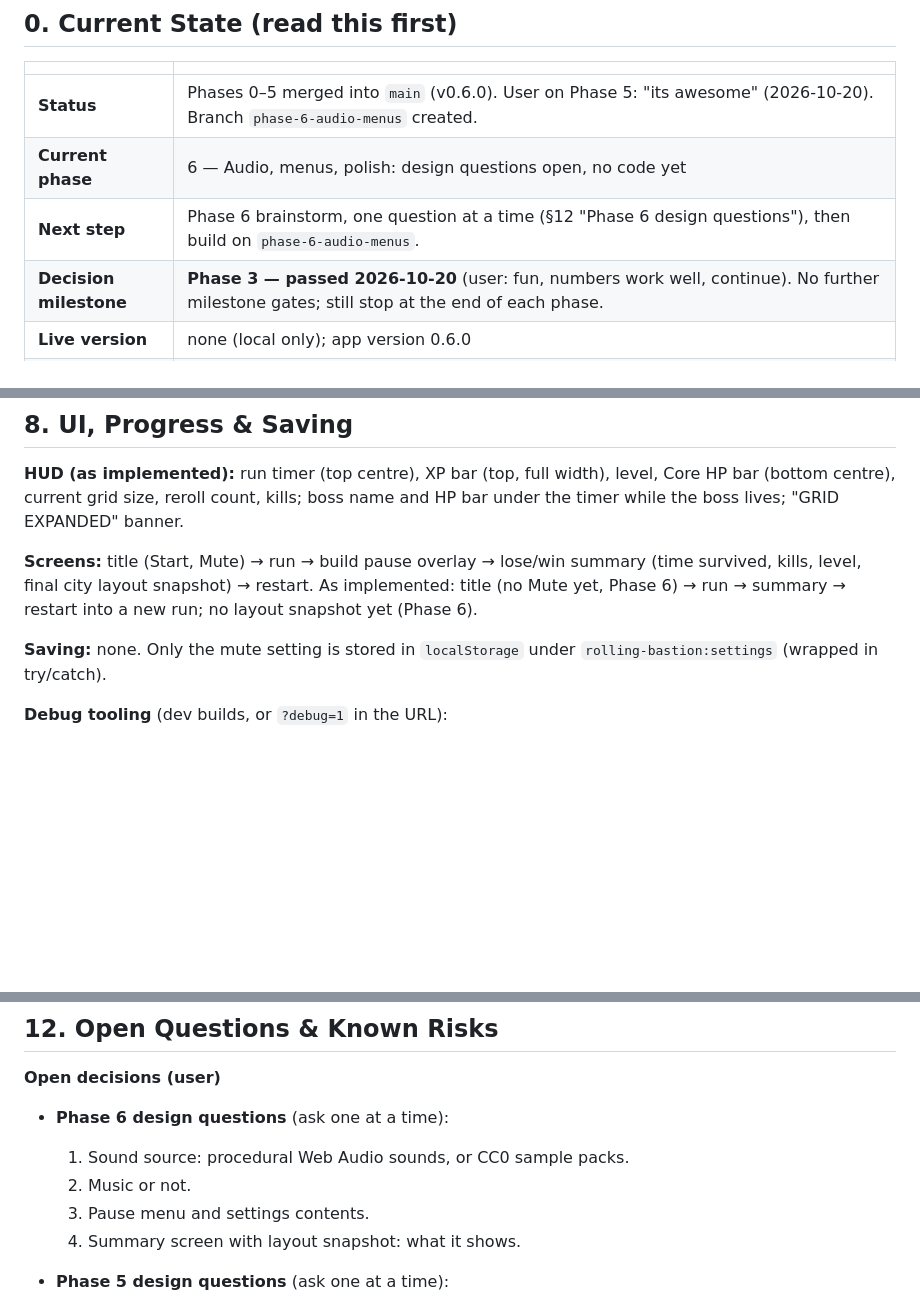
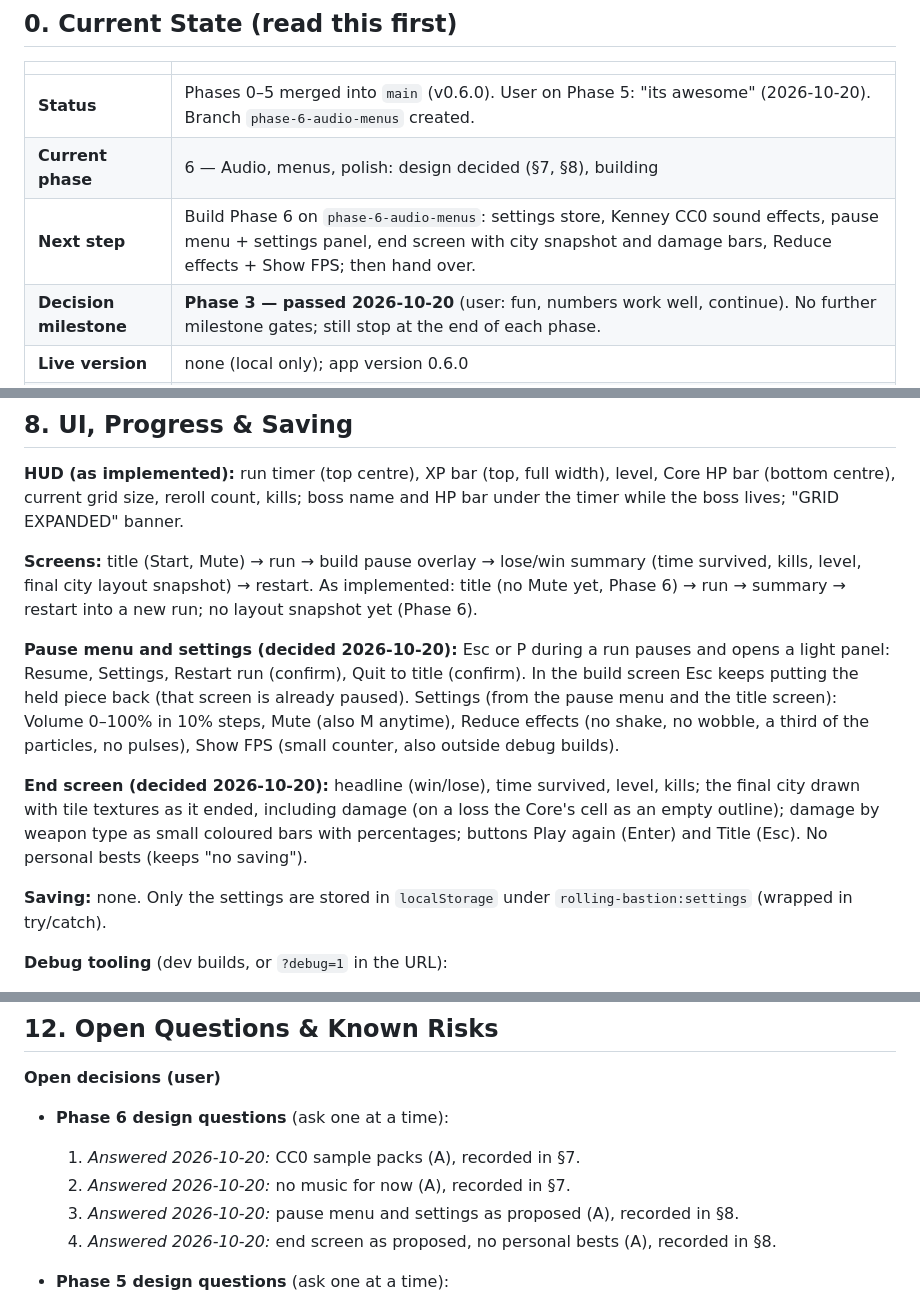
Before and after one commit to lead0lead/rolling-bastion, a Markdown page: concept.md, 3 parts joined by grey strips. GitHub-like rendering; blank space fills up the shorter version.

Commit message:
Record Phase 6 decisions: CC0 sounds, no music, pause menu, settings, end screen
Co-Authored-By: Claude Opus 5.5 <noreply@anthropic.com>

```diff
--- a/concept.md
+++ b/concept.md
@@ -66,8 +66,8 @@ with no memory of earlier ones; this file and the git history are all it has.
 | | |
 |---|---|
 | **Status** | Phases 0–5 merged into `main` (v0.6.0). User on Phase 5: "its awesome" (2026-10-20). Branch `phase-6-audio-menus` created. |
-| **Current phase** | 6 — Audio, menus, polish: design questions open, no code yet |
-| **Next step** | Phase 6 brainstorm, one question at a time (§12 "Phase 6 design questions"), then build on `phase-6-audio-menus`. |
+| **Current phase** | 6 — Audio, menus, polish: design decided (§7, §8), building |
+| **Next step** | Build Phase 6 on `phase-6-audio-menus`: settings store, Kenney CC0 sound effects, pause menu + settings panel, end screen with city snapshot and damage bars, Reduce effects + Show FPS; then hand over. |
 | **Decision milestone** | **Phase 3 — passed 2026-10-20** (user: fun, numbers work well, continue). No further milestone gates; still stop at the end of each phase. |
 | **Live version** | none (local only); app version 0.6.0 |
 | **Repository** | Private GitHub repository https://github.com/lead0lead/rolling-bastion, branch `main` |
@@ -641,7 +645,21 @@ summary (time survived, kills, level, final city layout snapshot) →
 restart. As implemented: title (no Mute yet, Phase 6) → run → summary →
 restart into a new run; no layout snapshot yet (Phase 6).
 
-**Saving:** none. Only the mute setting is stored in `localStorage` under
+**Pause menu and settings (decided 2026-10-20):** Esc or P during a run
+pauses and opens a light panel: Resume, Settings, Restart run (confirm),
+Quit to title (confirm). In the build screen Esc keeps putting the held
+piece back (that screen is already paused). Settings (from the pause menu
+and the title screen): Volume 0–100% in 10% steps, Mute (also M anytime),
+Reduce effects (no shake, no wobble, a third of the particles, no pulses),
+Show FPS (small counter, also outside debug builds).
+
+**End screen (decided 2026-10-20):** headline (win/lose), time survived,
+level, kills; the final city drawn with tile textures as it ended,
+including damage (on a loss the Core's cell as an empty outline); damage
+by weapon type as small coloured bars with percentages; buttons Play again
+(Enter) and Title (Esc). No personal bests (keeps "no saving").
+
+**Saving:** none. Only the settings are stored in `localStorage` under
 `rolling-bastion:settings` (wrapped in try/catch).
 
 **Debug tooling** (dev builds, or `?debug=1` in the URL):
@@ -845,10 +863,12 @@ decision milestone, change the design before building more content.
 **Open decisions (user)**
 
 - **Phase 6 design questions** (ask one at a time):
-  1. Sound source: procedural Web Audio sounds, or CC0 sample packs.
-  2. Music or not.
-  3. Pause menu and settings contents.
-  4. Summary screen with layout snapshot: what it shows.
+  1. *Answered 2026-10-20:* CC0 sample packs (A), recorded in §7.
+  2. *Answered 2026-10-20:* no music for now (A), recorded in §7.
+  3. *Answered 2026-10-20:* pause menu and settings as proposed (A),
+     recorded in §8.
+  4. *Answered 2026-10-20:* end screen as proposed, no personal bests
+     (A), recorded in §8.
 
 - **Phase 5 design questions** (ask one at a time):
   1. *Answered 2026-10-20:* visual direction — user asked for simple,
```
Also changed, not shown: other parts of concept.md (+4 -0 lines).
